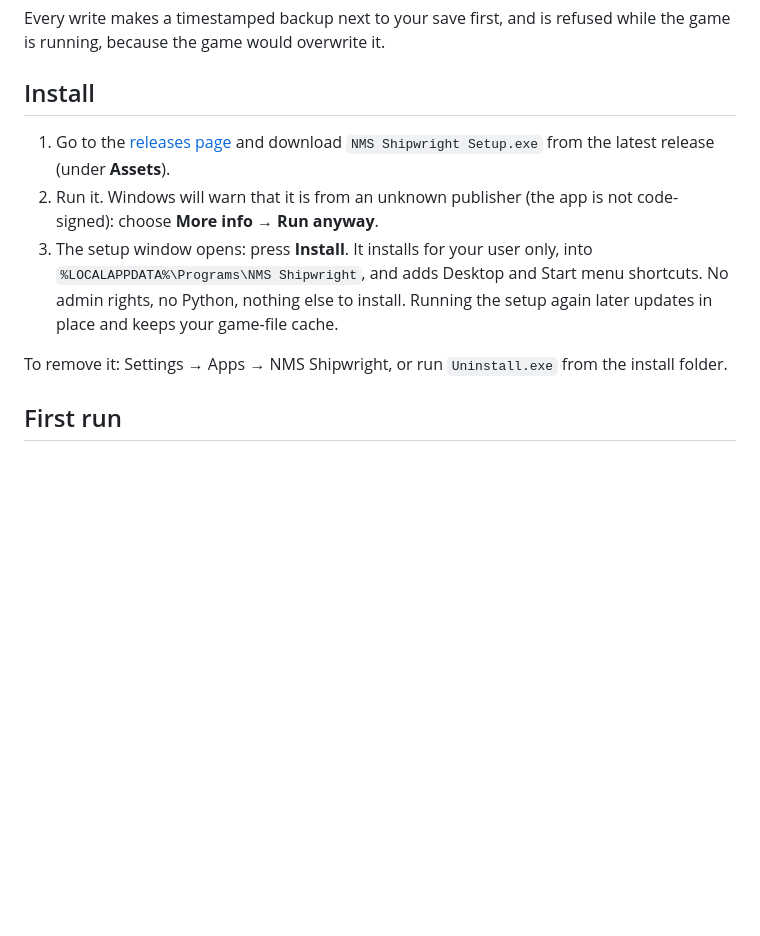
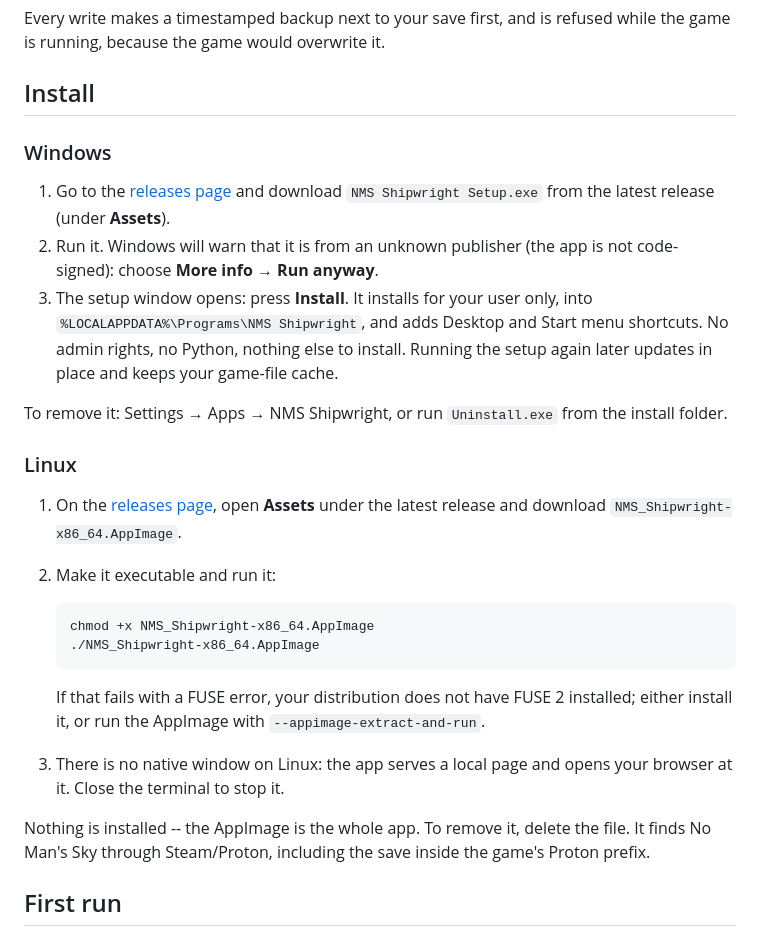
Before and after one commit to S-T-0-7/NMS-Shipwright, a Markdown page: README.md, the part around the change. Rendered like a GitHub page; blank space fills up the shorter version.

Commit message:
Tell Linux users how to install it
The install section only covered the Windows setup, though a release has
carried an AppImage since 1.8.5.

````diff
--- a/README.md
+++ b/README.md
@@ -30,6 +30,8 @@ running, because the game would overwrite it.
 
 ## Install
 
+### Windows
+
 1. Go to the [releases page](../../releases) and download `NMS Shipwright Setup.exe` from the
    latest release (under **Assets**).
 2. Run it. Windows will warn that it is from an unknown publisher (the app is not code-signed):
@@ -40,6 +42,25 @@ running, because the game would overwrite it.
    keeps your game-file cache.
 
 To remove it: Settings → Apps → NMS Shipwright, or run `Uninstall.exe` from the install folder.
+
+### Linux
+
+1. On the [releases page](../../releases), open **Assets** under the latest release and download
+   `NMS_Shipwright-x86_64.AppImage`.
+2. Make it executable and run it:
+
+   ```sh
+   chmod +x NMS_Shipwright-x86_64.AppImage
+   ./NMS_Shipwright-x86_64.AppImage
+   ```
+
+   If that fails with a FUSE error, your distribution does not have FUSE 2 installed; either
+   install it, or run the AppImage with `--appimage-extract-and-run`.
+3. There is no native window on Linux: the app serves a local page and opens your browser at it.
+   Close the terminal to stop it.
+
+Nothing is installed -- the AppImage is the whole app. To remove it, delete the file. It finds
+No Man's Sky through Steam/Proton, including the save inside the game's Proton prefix.
 
 ## First run
 
````
